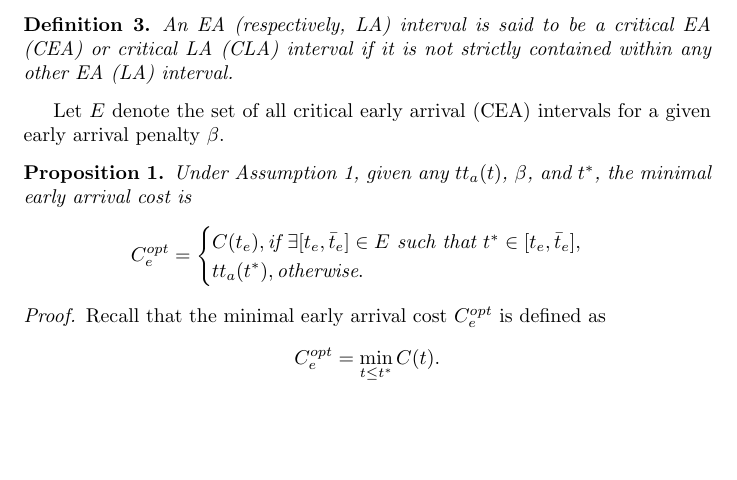
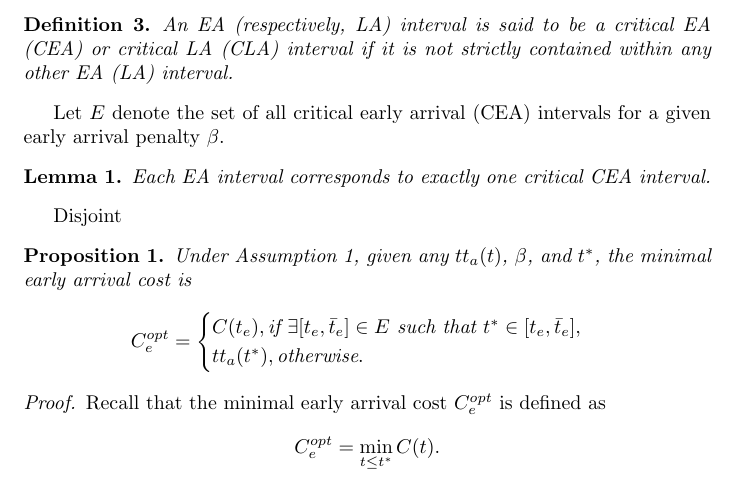
Before and after one commit to Piripuz/inverting-departure-paper, a LaTeX document (main.tex, which reads Sections/Theory.tex): part of page 3 of 31, cut so that both start at the same text, the shorter picture padded with empty space. Compiled offline with pdfLaTeX.

Commit message:
Updates from Overleaf

```diff
--- a/Sections/Theory.tex
+++ b/Sections/Theory.tex
@@ -73,6 +73,12 @@ Roughly speaking, congestion increases (respectively, decreases) rapidly with th
 \end{definition}
 
 Let $E$ denote the set of all critical early arrival (CEA) intervals for a given early arrival penalty $\beta$.
+
+\begin{lemma}
+    Each EA interval corresponds to exactly one critical CEA interval.
+\end{lemma}
+
+Disjoint
 
 \begin{prop}
   \label{prop:into-early}
```
